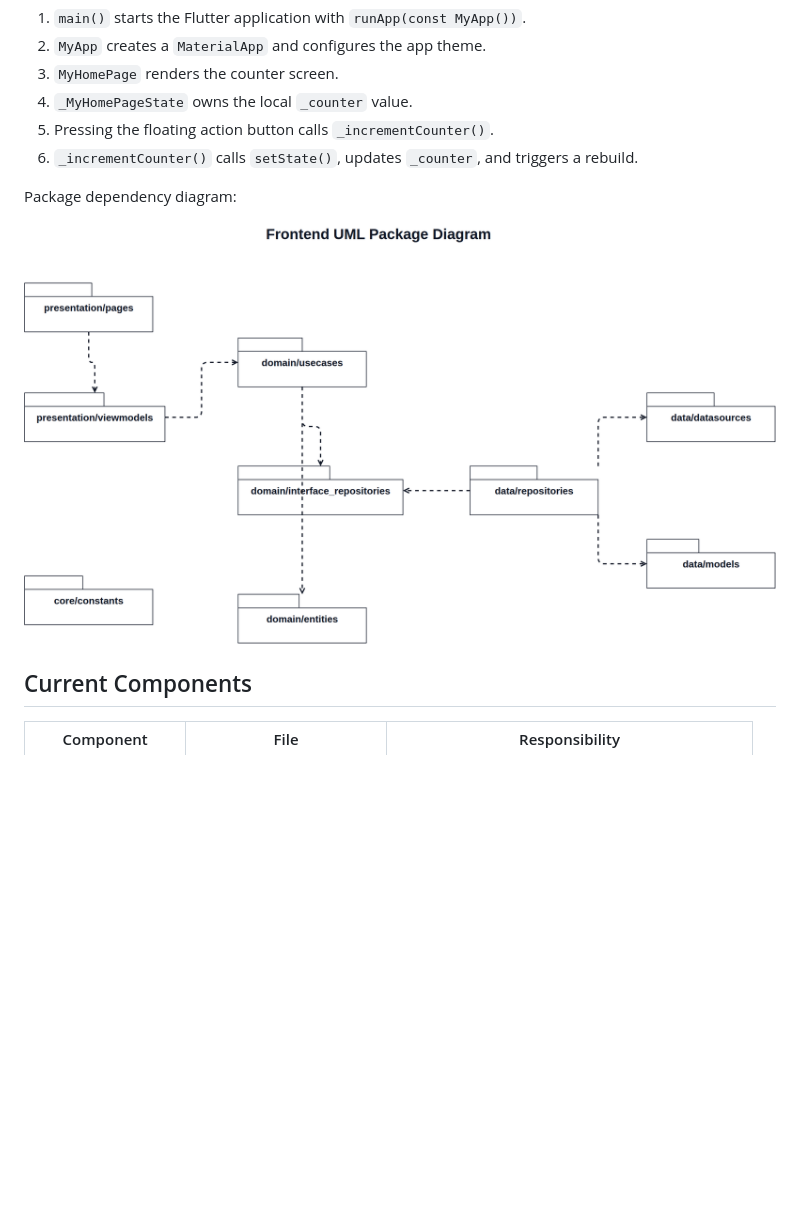
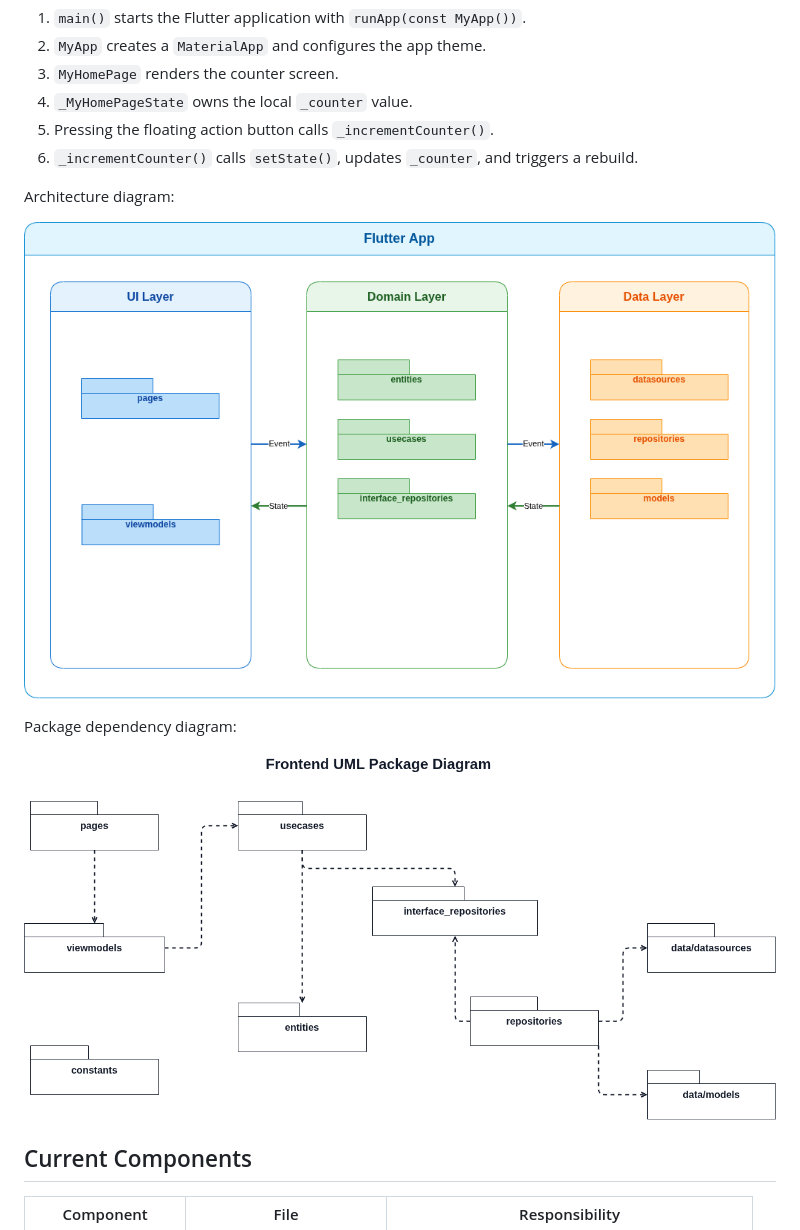
Before and after one commit to mkai-xlab/mkaix.healthsyncfe, a Markdown page: docs/architecture.md, the part around the change. Drawn GitHub-style; pictures changed too: docs/diagrams/fe-architecture.png (added), docs/diagrams/package-diagrams.png; blank space fills up the shorter version.

Commit message:
docs: update package diagrams and add frontend architecture documentation

```diff
--- a/docs/architecture.md
+++ b/docs/architecture.md
@@ -14,6 +14,10 @@ Runtime flow:
 4. `_MyHomePageState` owns the local `_counter` value.
 5. Pressing the floating action button calls `_incrementCounter()`.
 6. `_incrementCounter()` calls `setState()`, updates `_counter`, and triggers a rebuild.
+
+Architecture diagram:
+
+![Frontend architecture](diagrams/fe-architecture.png)
 
 Package dependency diagram:
 
```
Also changed, not shown: 2 other files.
